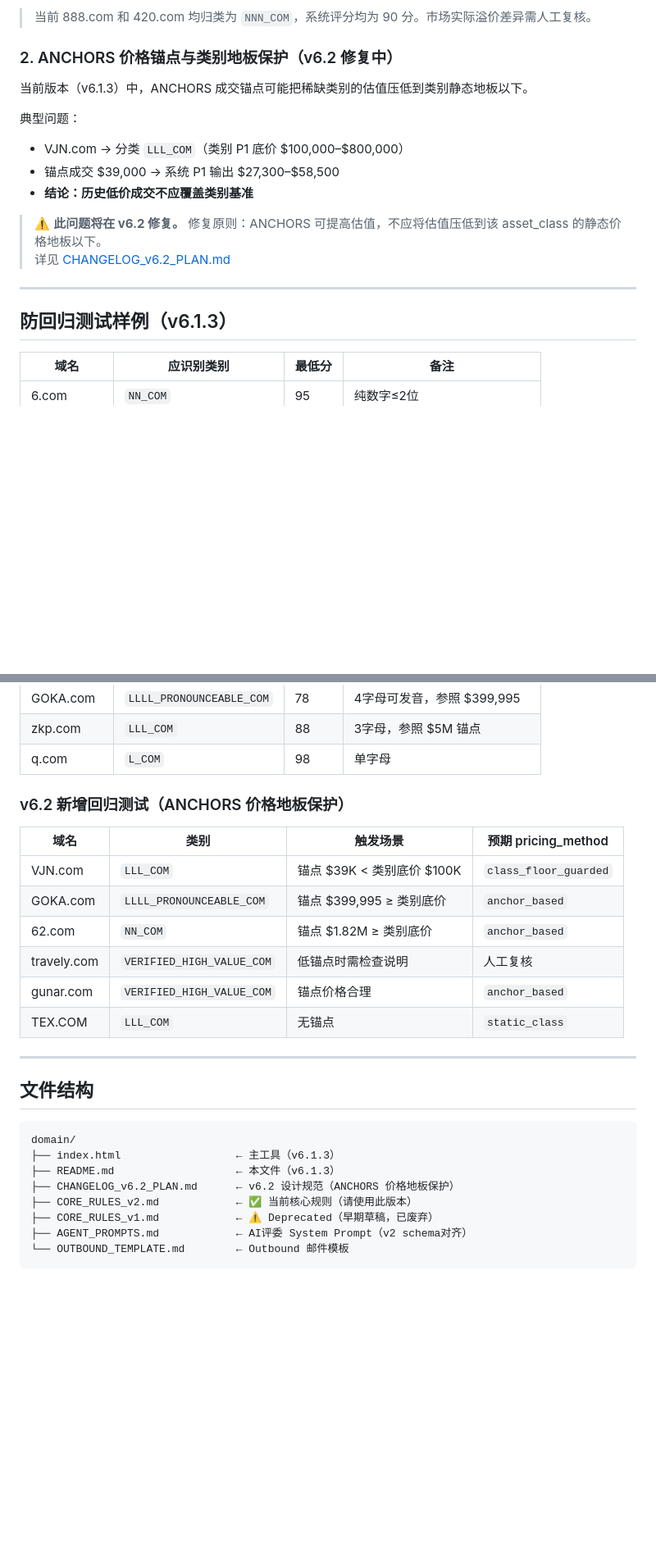
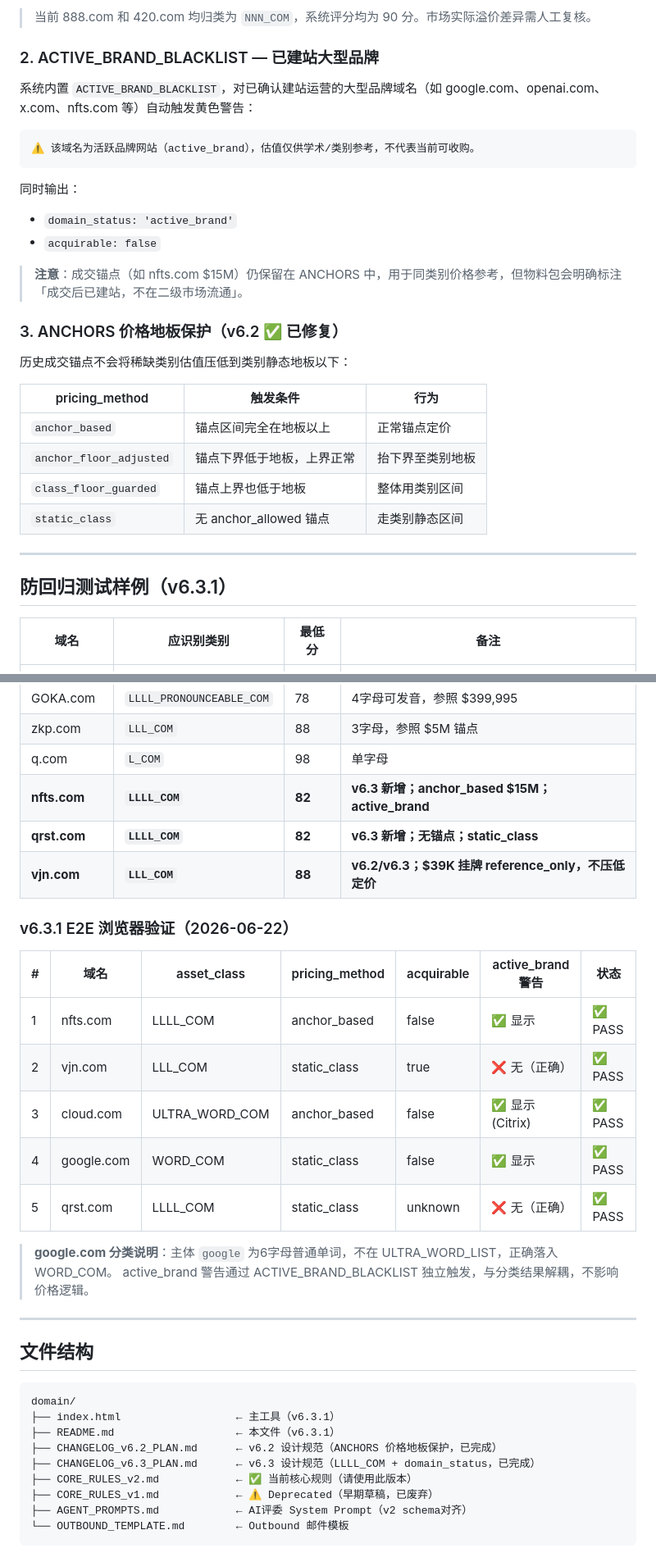
Before and after one commit to denyqqcom-cell/domain, a Markdown page: README.md, 2 parts joined by grey strips. Shown at 82% size. GitHub-like rendering; blank space fills up the shorter version.

Commit message:
docs: lock v6.3.1 — E2E verified, domain_status + acquirable + active_brand guard

````diff
--- a/README.md
+++ b/README.md
@@ -75,21 +80,34 @@
 
 > 当前 888.com 和 420.com 均归类为 `NNN_COM`，系统评分均为 90 分。市场实际溢价差异需人工复核。
 
-### 2. ANCHORS 价格锚点与类别地板保护（v6.2 修复中）
+### 2. ACTIVE_BRAND_BLACKLIST — 已建站大型品牌
 
-当前版本（v6.1.3）中，ANCHORS 成交锚点可能把稀缺类别的估值压低到类别静态地板以下。
+系统内置 `ACTIVE_BRAND_BLACKLIST`，对已确认建站运营的大型品牌域名（如 google.com、openai.com、x.com、nfts.com 等）自动触发黄色警告：
 
-典型问题：
-- VJN.com → 分类 `LLL_COM`（类别 P1 底价 $100,000–$800,000）
-- 锚点成交 $39,000 → 系统 P1 输出 $27,300–$58,500
-- **结论：历史低价成交不应覆盖类别基准**
+```
+⚠️ 该域名为活跃品牌网站（active_brand），估值仅供学术/类别参考，不代表当前可收购。
+```
 
-> ⚠️ **此问题将在 v6.2 修复。** 修复原则：ANCHORS 可提高估值，不应将估值压低到该 asset_class 的静态价格地板以下。
-> 详见 [CHANGELOG_v6.2_PLAN.md](./CHANGELOG_v6.2_PLAN.md)
+同时输出：
+- `domain_status: 'active_brand'`
+- `acquirable: false`
+
+> **注意**：成交锚点（如 nfts.com $15M）仍保留在 ANCHORS 中，用于同类别价格参考，但物料包会明确标注「成交后已建站，不在二级市场流通」。
+
+### 3. ANCHORS 价格地板保护（v6.2 ✅ 已修复）
+
+历史成交锚点不会将稀缺类别估值压低到类别静态地板以下：
+
+| pricing_method | 触发条件 | 行为 |
+|---------------|---------|------|
+| `anchor_based` | 锚点区间完全在地板以上 | 正常锚点定价 |
+| `anchor_floor_adjusted` | 锚点下界低于地板，上界正常 | 抬下界至类别地板 |
+| `class_floor_guarded` | 锚点上界也低于地板 | 整体用类别区间 |
+| `static_class` | 无 anchor_allowed 锚点 | 走类别静态区间 |
 
 ---
 
-## 防回归测试样例（v6.1.3）
+## 防回归测试样例（v6.3.1）
 
 | 域名 | 应识别类别 | 最低分 | 备注 |
 |------|-----------|--------|------|
@@ -106,17 +124,22 @@
 | GOKA.com | `LLLL_PRONOUNCEABLE_COM` | 78 | 4字母可发音，参照 $399,995 |
 | zkp.com | `LLL_COM` | 88 | 3字母，参照 $5M 锚点 |
 | q.com | `L_COM` | 98 | 单字母 |
+| **nfts.com** | **`LLLL_COM`** | **82** | **v6.3 新增；anchor_based $15M；active_brand** |
+| **qrst.com** | **`LLLL_COM`** | **82** | **v6.3 新增；无锚点；static_class** |
+| **vjn.com** | **`LLL_COM`** | **88** | **v6.2/v6.3；$39K 挂牌 reference_only，不压低定价** |
 
-### v6.2 新增回归测试（ANCHORS 价格地板保护）
+### v6.3.1 E2E 浏览器验证（2026-06-22）
 
-| 域名 | 类别 | 触发场景 | 预期 pricing_method |
-|------|------|----------|--------------------|
-| VJN.com | `LLL_COM` | 锚点 $39K < 类别底价 $100K | `class_floor_guarded` |
-| GOKA.com | `LLLL_PRONOUNCEABLE_COM` | 锚点 $399,995 ≥ 类别底价 | `anchor_based` |
-| 62.com | `NN_COM` | 锚点 $1.82M ≥ 类别底价 | `anchor_based` |
-| travely.com | `VERIFIED_HIGH_VALUE_COM` | 低锚点时需检查说明 | 人工复核 |
-| gunar.com | `VERIFIED_HIGH_VALUE_COM` | 锚点价格合理 | `anchor_based` |
-| TEX.COM | `LLL_COM` | 无锚点 | `static_class` |
+| # | 域名 | asset_class | pricing_method | acquirable | active_brand 警告 | 状态 |
+|---|------|-------------|----------------|------------|-------------------|------|
+| 1 | nfts.com | LLLL_COM | anchor_based | false | ✅ 显示 | ✅ PASS |
+| 2 | vjn.com | LLL_COM | static_class | true | ❌ 无（正确） | ✅ PASS |
+| 3 | cloud.com | ULTRA_WORD_COM | anchor_based | false | ✅ 显示(Citrix) | ✅ PASS |
+| 4 | google.com | WORD_COM | static_class | false | ✅ 显示 | ✅ PASS |
+| 5 | qrst.com | LLLL_COM | static_class | unknown | ❌ 无（正确） | ✅ PASS |
+
+> **google.com 分类说明**：主体 `google` 为6字母普通单词，不在 ULTRA_WORD_LIST，正确落入 WORD_COM。
+> active_brand 警告通过 ACTIVE_BRAND_BLACKLIST 独立触发，与分类结果解耦，不影响价格逻辑。
 
 ---
 
@@ -124,9 +147,10 @@
 
 ```
 domain/
-├── index.html                  ← 主工具（v6.1.3）
-├── README.md                   ← 本文件（v6.1.3）
-├── CHANGELOG_v6.2_PLAN.md      ← v6.2 设计规范（ANCHORS 价格地板保护）
+├── index.html                  ← 主工具（v6.3.1）
+├── README.md                   ← 本文件（v6.3.1）
+├── CHANGELOG_v6.2_PLAN.md      ← v6.2 设计规范（ANCHORS 价格地板保护，已完成）
+├── CHANGELOG_v6.3_PLAN.md      ← v6.3 设计规范（LLLL_COM + domain_status，已完成）
 ├── CORE_RULES_v2.md            ← ✅ 当前核心规则（请使用此版本）
 ├── CORE_RULES_v1.md            ← ⚠️ Deprecated（早期草稿，已废弃）
 ├── AGENT_PROMPTS.md            ← AI评委 System Prompt（v2 schema对齐）
````
Also changed, not shown: other parts of README.md (+15 -6 lines), CHANGELOG_v6.3_PLAN.md (added, +142 -0 lines).
